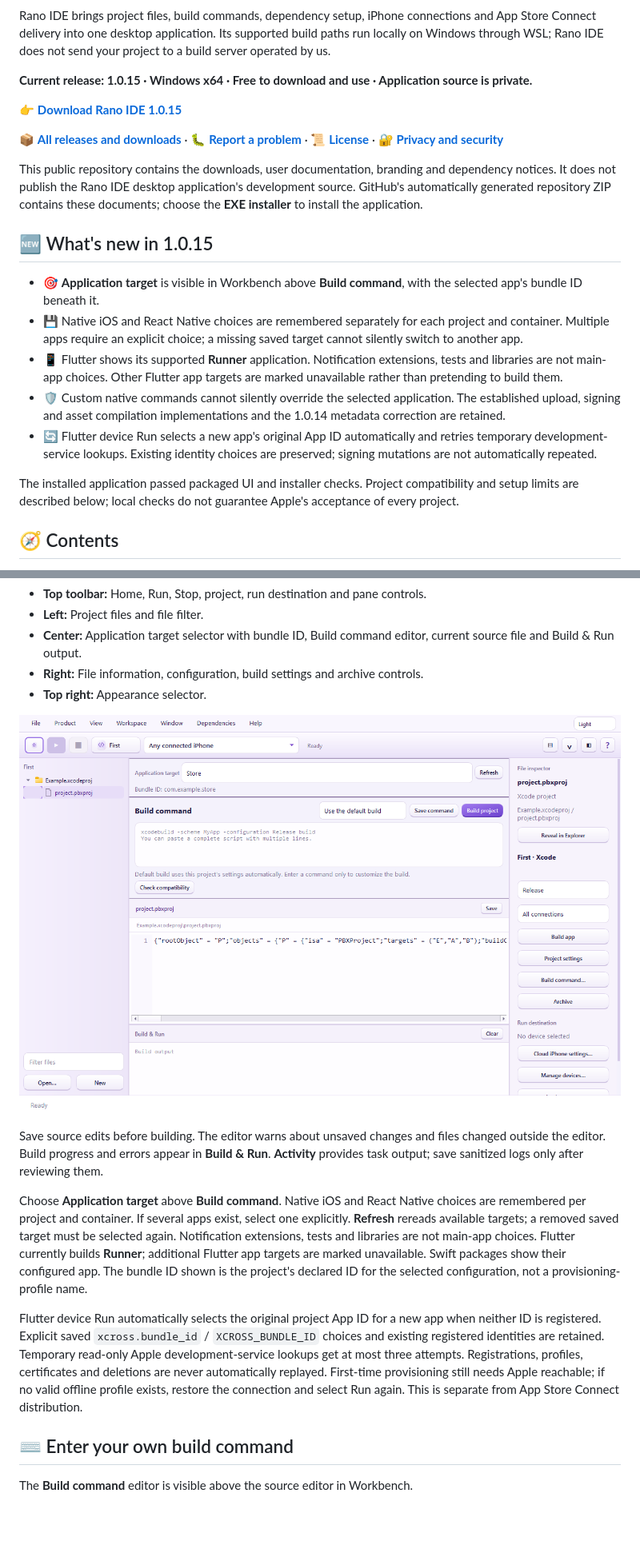
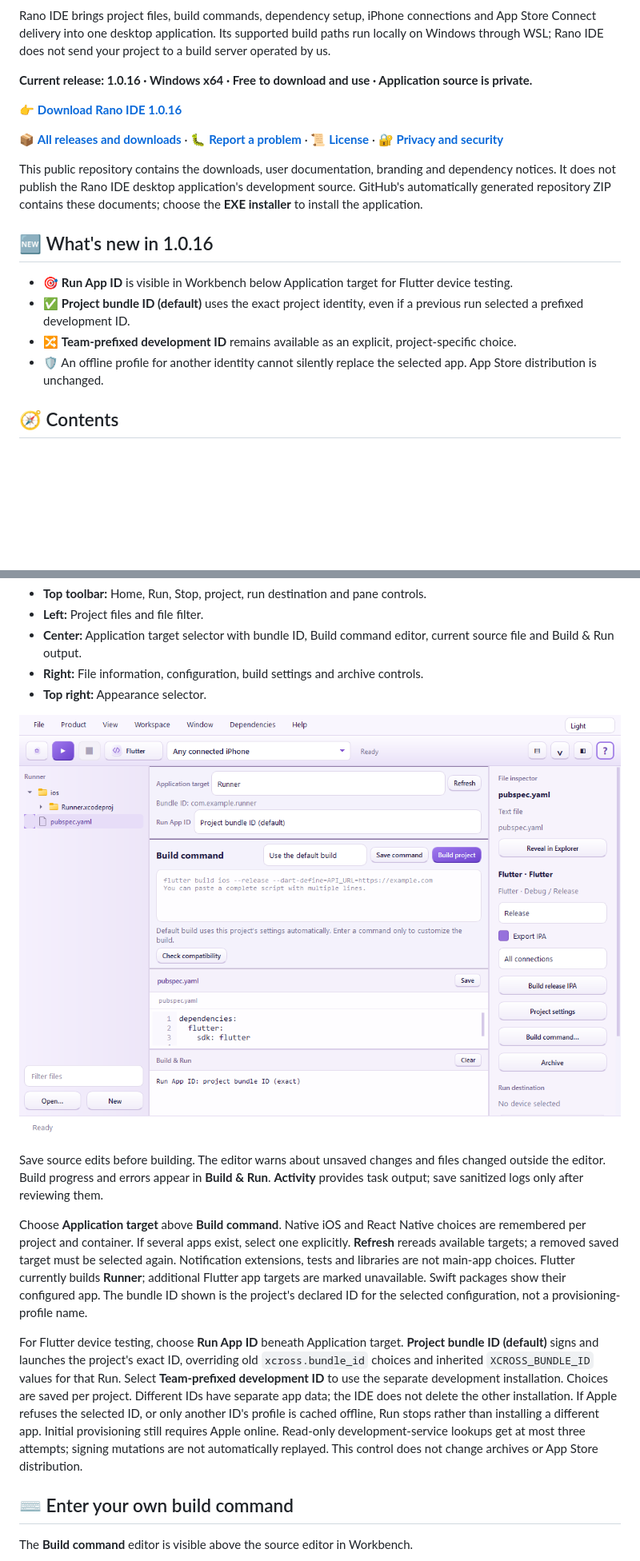
Before and after one commit to hrano1000/Rano-IDE, a Markdown page: README.md, 2 parts joined by grey strips. Shown at 80% size. Rendered like a GitHub page; pictures changed too: docs/workbench-light.png; blank space fills up the shorter version.

Commit message:
Document Rano IDE 1.0.16 exact device App ID selection

```diff
--- a/README.md
+++ b/README.md
@@ -6,23 +6,21 @@
 
 Rano IDE brings project files, build commands, dependency setup, iPhone connections and App Store Connect delivery into one desktop application. Its supported build paths run locally on Windows through WSL; Rano IDE does not send your project to a build server operated by us.
 
-**Current release: 1.0.15 · Windows x64 · Free to download and use · Application source is private.**
+**Current release: 1.0.16 · Windows x64 · Free to download and use · Application source is private.**
 
-👉 **[Download Rano IDE 1.0.15](https://github.com/hrano1000/Rano-IDE/releases/download/v1.0.15/RanoIDESetup-1.0.15.exe)**
+👉 **[Download Rano IDE 1.0.16](https://github.com/hrano1000/Rano-IDE/releases/download/v1.0.16/RanoIDESetup-1.0.16.exe)**
 
 📦 **[All releases and downloads](https://github.com/hrano1000/Rano-IDE/releases)** · 🐛 **[Report a problem](https://github.com/hrano1000/Rano-IDE/issues)** · 📜 **[License](LICENSE)** · 🔐 **[Privacy and security](SECURITY.md)**
 
 This public repository contains the downloads, user documentation, branding and dependency notices. It does not publish the Rano IDE desktop application's development source. GitHub's automatically generated repository ZIP contains these documents; choose the **EXE installer** to install the application.
 
-## 🆕 What's new in 1.0.15
+## 🆕 What's new in 1.0.16
 
-- 🎯 **Application target** is visible in Workbench above **Build command**, with the selected app's bundle ID beneath it.
-- 💾 Native iOS and React Native choices are remembered separately for each project and container. Multiple apps require an explicit choice; a missing saved target cannot silently switch to another app.
-- 📱 Flutter shows its supported **Runner** application. Notification extensions, tests and libraries are not main-app choices. Other Flutter app targets are marked unavailable rather than pretending to build them.
-- 🛡️ Custom native commands cannot silently override the selected application. The established upload, signing and asset compilation implementations and the 1.0.14 metadata correction are retained.
-- 🔄 Flutter device Run selects a new app's original App ID automatically and retries temporary development-service lookups. Existing identity choices are preserved; signing mutations are not automatically repeated.
+- 🎯 **Run App ID** is visible in Workbench below Application target for Flutter device testing.
+- ✅ **Project bundle ID (default)** uses the exact project identity, even if a previous run selected a prefixed development ID.
+- 🔀 **Team-prefixed development ID** remains available as an explicit, project-specific choice.
+- 🛡️ An offline profile for another identity cannot silently replace the selected app. App Store distribution is unchanged.
 
-The installed application passed packaged UI and installer checks. Project compatibility and setup limits are described below; local checks do not guarantee Apple's acceptance of every project.
 
 ## 🧭 Contents
 
@@ -163,7 +161,7 @@ Save source edits before building. The editor warns about unsaved changes and fi
 
 Choose **Application target** above **Build command**. Native iOS and React Native choices are remembered per project and container. If several apps exist, select one explicitly. **Refresh** rereads available targets; a removed saved target must be selected again. Notification extensions, tests and libraries are not main-app choices. Flutter currently builds **Runner**; additional Flutter app targets are marked unavailable. Swift packages show their configured app. The bundle ID shown is the project's declared ID for the selected configuration, not a provisioning-profile name.
 
-Flutter device Run automatically selects the original project App ID for a new app when neither ID is registered. Explicit saved `xcross.bundle_id` / `XCROSS_BUNDLE_ID` choices and existing registered identities are retained. Temporary read-only Apple development-service lookups get at most three attempts. Registrations, profiles, certificates and deletions are never automatically replayed. First-time provisioning still needs Apple reachable; if no valid offline profile exists, restore the connection and select Run again. This is separate from App Store Connect distribution.
+For Flutter device testing, choose **Run App ID** beneath Application target. **Project bundle ID (default)** signs and launches the project's exact ID, overriding old `xcross.bundle_id` choices and inherited `XCROSS_BUNDLE_ID` values for that Run. Select **Team-prefixed development ID** to use the separate development installation. Choices are saved per project. Different IDs have separate app data; the IDE does not delete the other installation. If Apple refuses the selected ID, or only another ID's profile is cached offline, Run stops rather than installing a different app. Initial provisioning still requires Apple online. Read-only development-service lookups get at most three attempts; signing mutations are not automatically replayed. This control does not change archives or App Store distribution.
 
 ## ⌨️ Enter your own build command
 
```
Also changed, not shown: other parts of README.md (+4 -4 lines), docs/AUDIT-1.0.16.md (added, +15 -0 lines), docs/workbench-dark.png, 1 other file.
